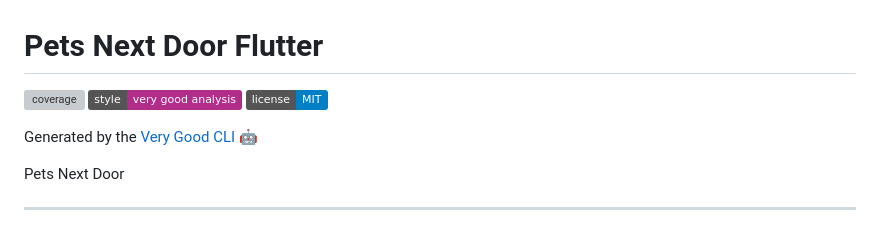
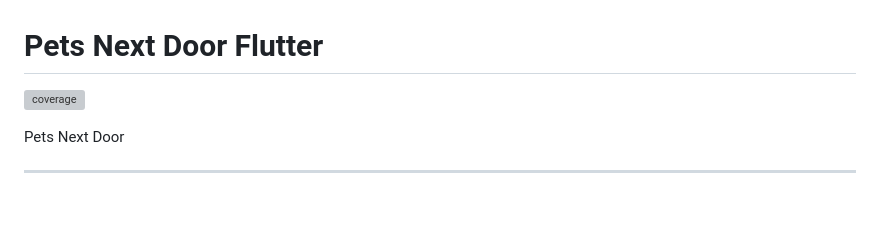
Before and after one commit to pet-sitter/pets_next_door_flutter, a Markdown page: README.md, the part around the change. GitHub-like rendering; badges without logos; blank space fills up the shorter version; grey boxes are pictures that could not be loaded.

```diff
--- a/README.md
+++ b/README.md
@@ -1,10 +1,6 @@
 # Pets Next Door Flutter
 
 ![coverage][coverage_badge]
-[![style: very good analysis][very_good_analysis_badge]][very_good_analysis_link]
-[![License: MIT][license_badge]][license_link]
-
-Generated by the [Very Good CLI][very_good_cli_link] 🤖
 
 Pets Next Door
 
```
